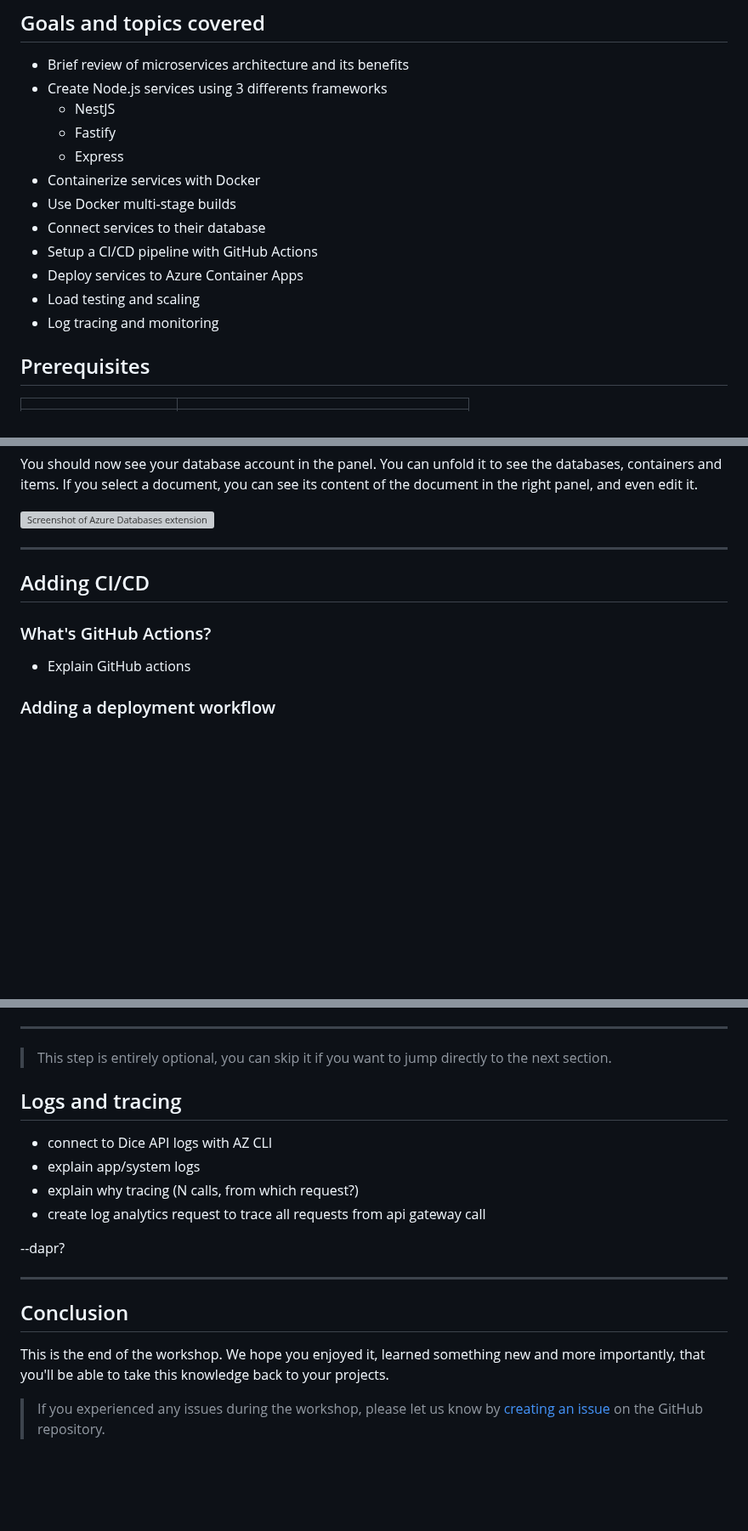
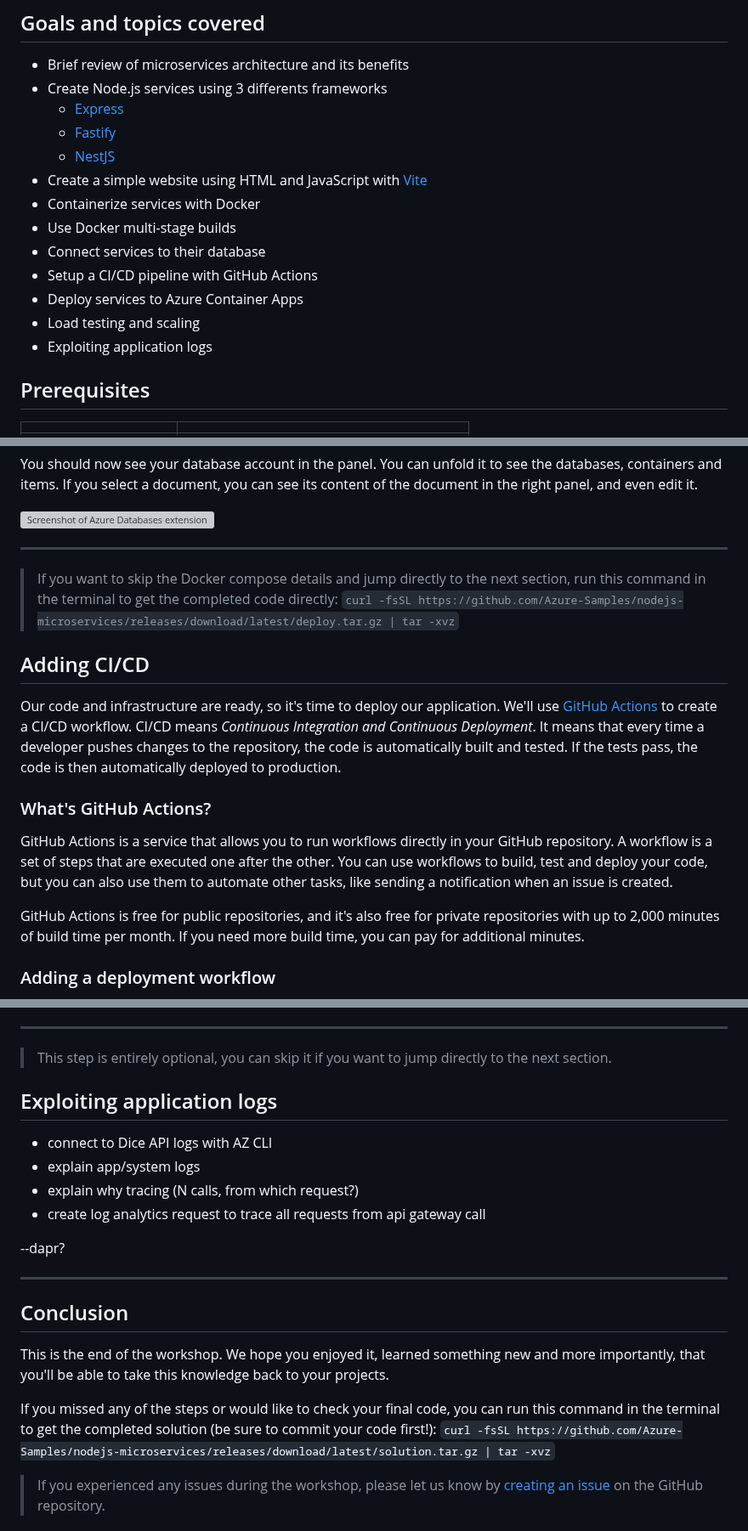
Before and after one commit to Azure-Samples/nodejs-microservices, a Markdown page: docs/workshop.md, 3 parts joined by grey strips. Shown at 85% size. Rendered like a GitHub page; blank space fills up the shorter version; grey boxes are pictures that could not be loaded.

Commit message:
docs: update workshop

```diff
--- a/docs/workshop.md
+++ b/docs/workshop.md
@@ -25,16 +25,17 @@ We will build a complete application including a website with authentication and
 ## Goals and topics covered
 - Brief review of microservices architecture and its benefits
 - Create Node.js services using 3 differents frameworks
-  * NestJS
-  * Fastify
-  * Express
+  * [Express](https://expressjs.com/)
+  * [Fastify](https://www.fastify.io/)
+  * [NestJS](https://nestjs.com/)
+- Create a simple website using HTML and JavaScript with [Vite](https://vitejs.dev/)
 - Containerize services with Docker
 - Use Docker multi-stage builds
 - Connect services to their database
 - Setup a CI/CD pipeline with GitHub Actions
 - Deploy services to Azure Container Apps
 - Load testing and scaling
-- Log tracing and monitoring
+- Exploiting application logs
 
 ## Prerequisites
 
@@ -2072,12 +2074,21 @@ You should now see your database account in the panel. You can unfold it to see
 
 ---
 
+<div class="info" data-title="skip notice">
+
+> If you want to skip the Docker compose details and jump directly to the next section, run this command in the terminal to get the completed code directly: `curl -fsSL https://github.com/Azure-Samples/nodejs-microservices/releases/download/latest/deploy.tar.gz | tar -xvz`
+
+</div>
+
 ## Adding CI/CD
 
+Our code and infrastructure are ready, so it's time to deploy our application. We'll use [GitHub Actions](https://github.com/features/actions) to create a CI/CD workflow. CI/CD means *Continuous Integration and Continuous Deployment*. It means that every time a developer pushes changes to the repository, the code is automatically built and tested. If the tests pass, the code is then automatically deployed to production.
 
 ### What's GitHub Actions?
 
-- Explain GitHub actions
+GitHub Actions is a service that allows you to run workflows directly in your GitHub repository. A workflow is a set of steps that are executed one after the other. You can use workflows to build, test and deploy your code, but you can also use them to automate other tasks, like sending a notification when an issue is created.
+
+GitHub Actions is free for public repositories, and it's also free for private repositories with up to 2,000 minutes of build time per month. If you need more build time, you can pay for additional minutes.
 
 ### Adding a deployment workflow
 
@@ -2127,7 +2138,7 @@ commit + push
 
 </div>
 
-## Logs and tracing
+## Exploiting application logs
 - connect to Dice API logs with AZ CLI
 - explain app/system logs
 - explain why tracing (N calls, from which request?)
@@ -2141,6 +2152,8 @@ commit + push
 
 This is the end of the workshop. We hope you enjoyed it, learned something new and more importantly, that you'll be able to take this knowledge back to your projects.
 
+If you missed any of the steps or would like to check your final code, you can run this command in the terminal to get the completed solution (be sure to commit your code first!): `curl -fsSL https://github.com/Azure-Samples/nodejs-microservices/releases/download/latest/solution.tar.gz | tar -xvz`
+
 <div class="warning">
 
 > If you experienced any issues during the workshop, please let us know by [creating an issue](https://github.com/Azure-Samples/nodejs-microservices/issues) on the GitHub repository.
```
Also changed, not shown: other parts of docs/workshop.md (+10 -9 lines).
